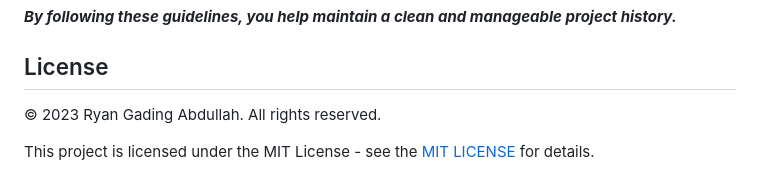
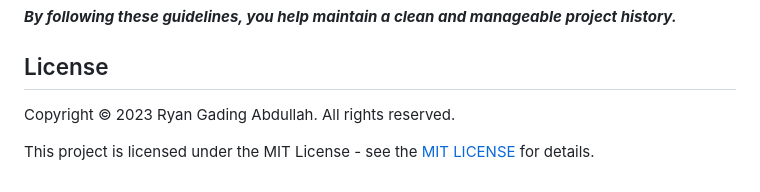
Before and after one commit to RyanGA09/CollegeTask_SimpleDesignUploadCRUD, a Markdown page: README.md, the part around the change. GitHub-like rendering.

Commit message:
Update README.md License

```diff
--- a/README.md
+++ b/README.md
@@ -177,6 +177,6 @@ Important: When contributing, please create a new branch for your changes instea
 
 ## License
 
-&copy; 2023 Ryan Gading Abdullah. All rights reserved.
+Copyright &copy; 2023 Ryan Gading Abdullah. All rights reserved.
 
 This project is licensed under the MIT License - see the [MIT LICENSE](LICENSE) for details.
```
